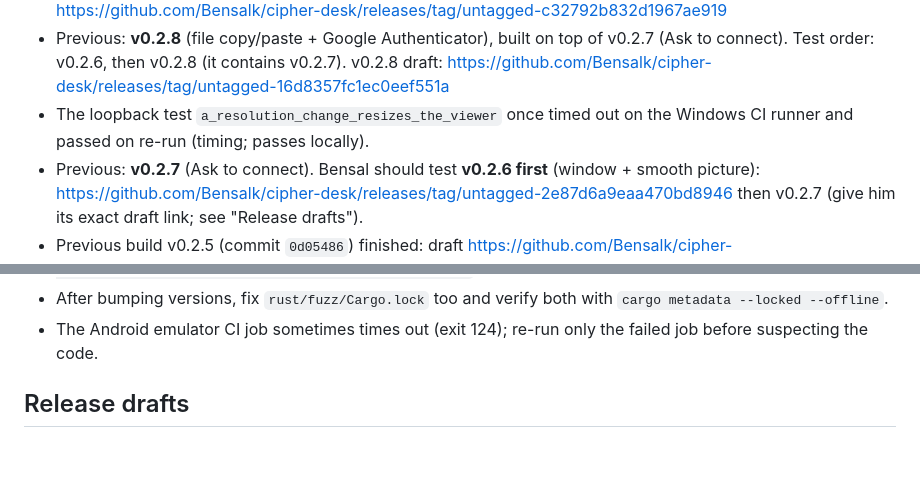
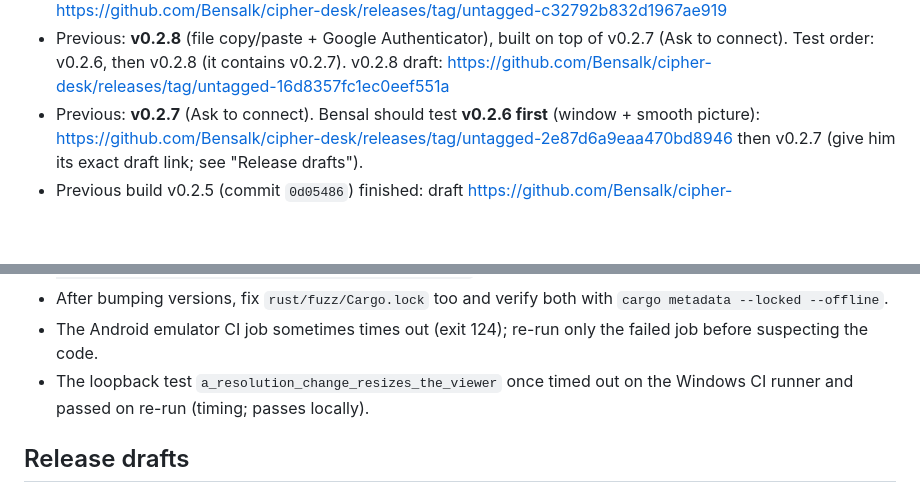
Before and after one commit to Bensalk/cipher-desk, a Markdown page: HANDOFF.md, 2 parts joined by grey strips. Rendered like a GitHub page; blank space fills up the shorter version.

```diff
--- a/HANDOFF.md
+++ b/HANDOFF.md
@@ -91,8 +91,6 @@ _Last updated: 8 Nov 2026._
   on top of v0.2.7 (Ask to connect). Test order: v0.2.6, then v0.2.8 (it
   contains v0.2.7). v0.2.8 draft:
   https://github.com/Bensalk/cipher-desk/releases/tag/untagged-16d8357fc1ec0eef551a
-- The loopback test `a_resolution_change_resizes_the_viewer` once timed out on
-  the Windows CI runner and passed on re-run (timing; passes locally).
 - Previous: **v0.2.7** (Ask to connect). Bensal should test **v0.2.6
   first** (window + smooth picture):
   https://github.com/Bensalk/cipher-desk/releases/tag/untagged-2e87d6a9eaa470bd8946
@@ -196,6 +194,8 @@ reaches sign-in and lock screens). Already done; explain, don't rebuild.
   `cargo metadata --locked --offline`.
 - The Android emulator CI job sometimes times out (exit 124); re-run only the
   failed job before suspecting the code.
+- The loopback test `a_resolution_change_resizes_the_viewer` once timed out on
+  the Windows CI runner and passed on re-run (timing; passes locally).
 
 ## Release drafts
 
```
Also changed, not shown: other parts of HANDOFF.md (+1 -1 lines), CLAUDE.md (+5 -0 lines).
